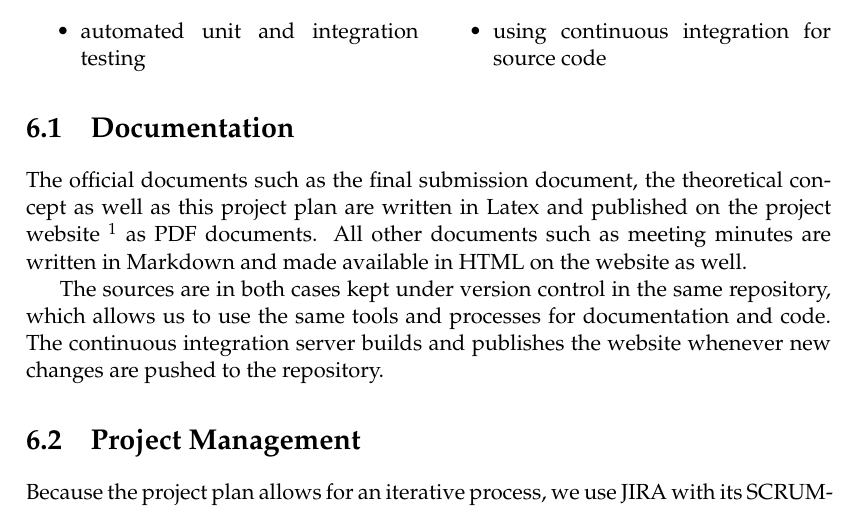
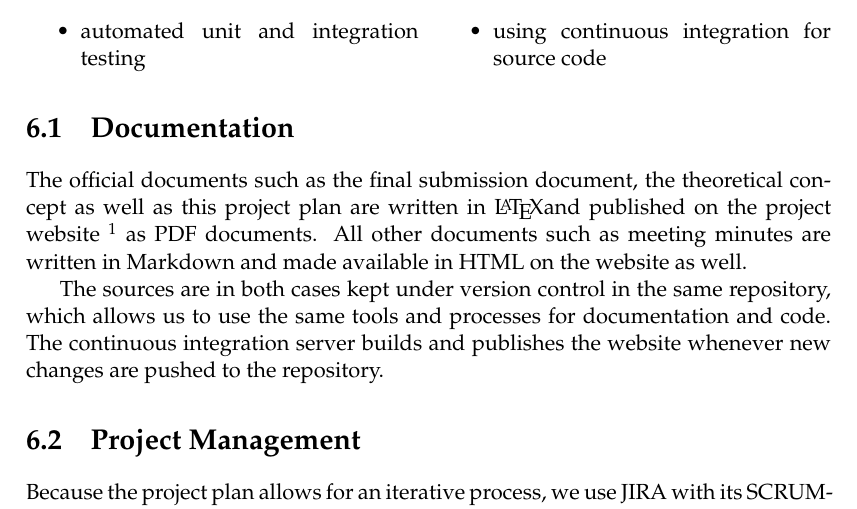
Before and after one commit to redbackup/redbackup.org, a LaTeX thesis (project-plan/project-plan.tex): part of page 11 of 16, cut so that both start at the same text. Compiled offline with pdfLaTeX.

Commit message:
Use  instead of writing

```diff
--- a/project-plan/project-plan.tex
+++ b/project-plan/project-plan.tex
@@ -265,7 +265,7 @@ To maintain a high standard of quality, we take the following measures:
 \end{multicols}
 
 \section{Documentation}
-The official documents such as the final submission document, the theoretical concept as well as this project plan are written in Latex and published on the project website \footnote{\url{https://www.redbackup.org}} as PDF documents. All other documents such as meeting minutes are written in Markdown and made available in HTML on the website as well.
+The official documents such as the final submission document, the theoretical concept as well as this project plan are written in \LaTeX and published on the project website \footnote{\url{https://www.redbackup.org}} as PDF documents. All other documents such as meeting minutes are written in Markdown and made available in HTML on the website as well.
 
 The sources are in both cases kept under version control in the same repository, which allows us to use the same tools and processes for documentation and code. The continuous integration server builds and publishes the website whenever new changes are pushed to the repository.
 
```
